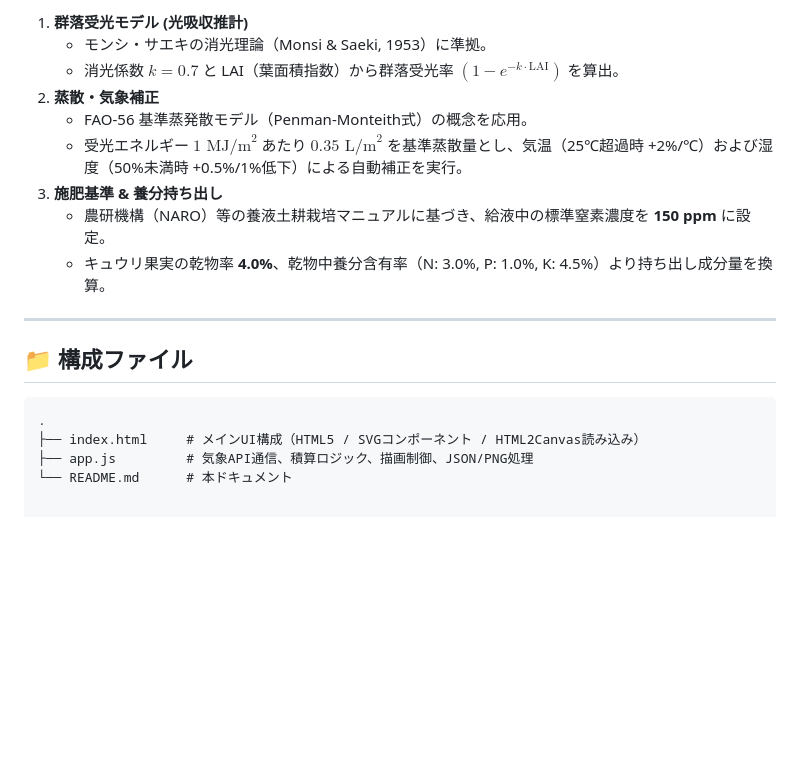
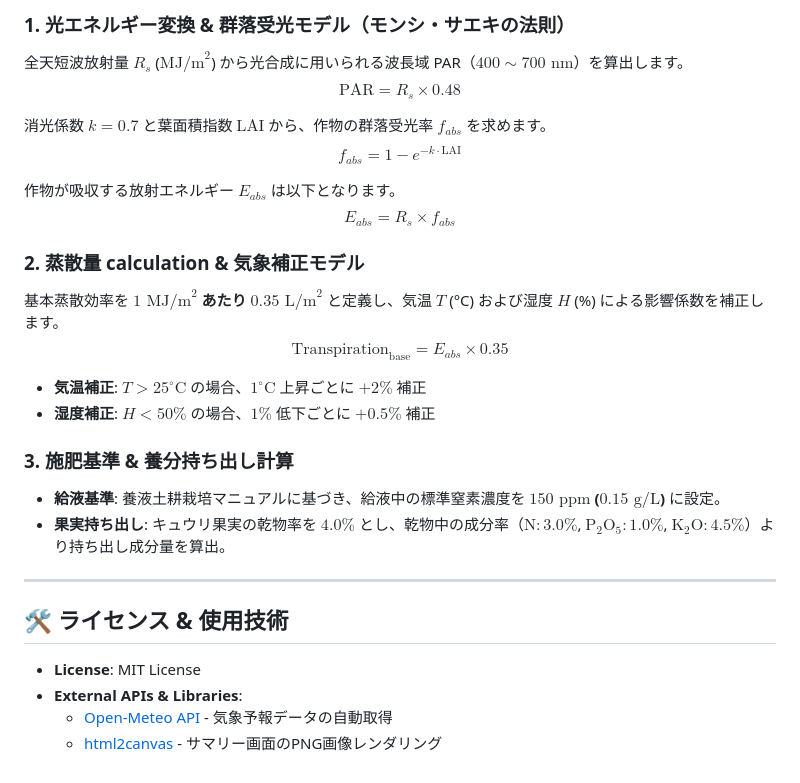
Before and after one commit to y-ookuma/plant-irrigation-fertilization, a Markdown page: README.md, the part around one of its changes. GitHub-like rendering; blank space fills up the shorter version.

````diff
--- a/README.md
+++ b/README.md
@@ -71,20 +103,29 @@ Open-Meteo APIと連携し、指定された潅水周期（1日〜7日）に応
 
-1. **群落受光モデル (光吸収推計)**
-   * モンシ・サエキの消光理論（Monsi & Saeki, 1953）に準拠。
-   * 消光係数 $k = 0.7$ と LAI（葉面積指数）から群落受光率 $\left(1 - e^{-k \cdot \text{LAI}}\right)$ を算出。
-2. **蒸散・気象補正**
-   * FAO-56 基準蒸発散モデル（Penman-Monteith式）の概念を応用。
-   * 受光エネルギー $1\text{ MJ/m}^2$ あたり $0.35\text{ L/m}^2$ を基準蒸散量とし、気温（25℃超過時 +2%/℃）および湿度（50%未満時 +0.5%/1%低下）による自動補正を実行。
-3. **施肥基準 & 養分持ち出し**
-   * 農研機構（NARO）等の養液土耕栽培マニュアルに基づき、給液中の標準窒素濃度を **150 ppm** に設定。
-   * キュウリ果実の乾物率 **4.0%**、乾物中養分含有率（N: 3.0%, P: 1.0%, K: 4.5%）より持ち出し成分量を換算。
+### 1. 光エネルギー変換 & 群落受光モデル（モンシ・サエキの法則）
+全天短波放射量 $R_s$ ($\text{MJ/m}^2$) から光合成に用いられる波長域 PAR（$400 \sim 700 \text{ nm}$）を算出します。
+$$\text{PAR} = R_s \times 0.48$$
+
+消光係数 $k = 0.7$ と葉面積指数 $\text{LAI}$ から、作物の群落受光率 $f_{abs}$ を求めます。
+$$f_{abs} = 1 - e^{-k \cdot \text{LAI}}$$
+
+作物が吸収する放射エネルギー $E_{abs}$ は以下となります。
+$$E_{abs} = R_s \times f_{abs}$$
+
+### 2. 蒸散量 calculation & 気象補正モデル
+基本蒸散効率を **$1 \text{ MJ/m}^2$ あたり $0.35 \text{ L/m}^2$** と定義し、気温 $T$ (°C) および湿度 $H$ (%) による影響係数を補正します。
+$$\text{Transpiration}_{\text{base}} = E_{abs} \times 0.35$$
+* **気温補正**: $T > 25^\circ\text{C}$ の場合、$1^\circ\text{C}$ 上昇ごとに $+2\%$ 補正
+* **湿度補正**: $H < 50\%$ の場合、$1\%$ 低下ごとに $+0.5\%$ 補正
+
+### 3. 施肥基準 & 養分持ち出し計算
+* **給液基準**: 養液土耕栽培マニュアルに基づき、給液中の標準窒素濃度を **$150 \text{ ppm}$ ($0.15 \text{ g/L}$)** に設定。
+* **果実持ち出し**: キュウリ果実の乾物率を **$4.0\%$** とし、乾物中の成分率（$\text{N}: 3.0\%$, $\text{P}_2\text{O}_5: 1.0\%$, $\text{K}_2\text{O}: 4.5\%$）より持ち出し成分量を算出。
 
 ---
 
-## 📁 構成ファイル
+## 🛠 ライセンス & 使用技術
 
-```text
-.
-├── index.html     # メインUI構成（HTML5 / SVGコンポーネント / HTML2Canvas読み込み）
-├── app.js         # 気象API通信、積算ロジック、描画制御、JSON/PNG処理
-└── README.md      # 本ドキュメント
+* **License**: MIT License
+* **External APIs & Libraries**:
+  * [Open-Meteo API](https://open-meteo.com/) - 気象予報データの自動取得
+  * [html2canvas](https://html2canvas.hertzen.com/) - サマリー画面のPNG画像レンダリング
````
Also changed, not shown: other parts of README.md (+78 -46 lines).
